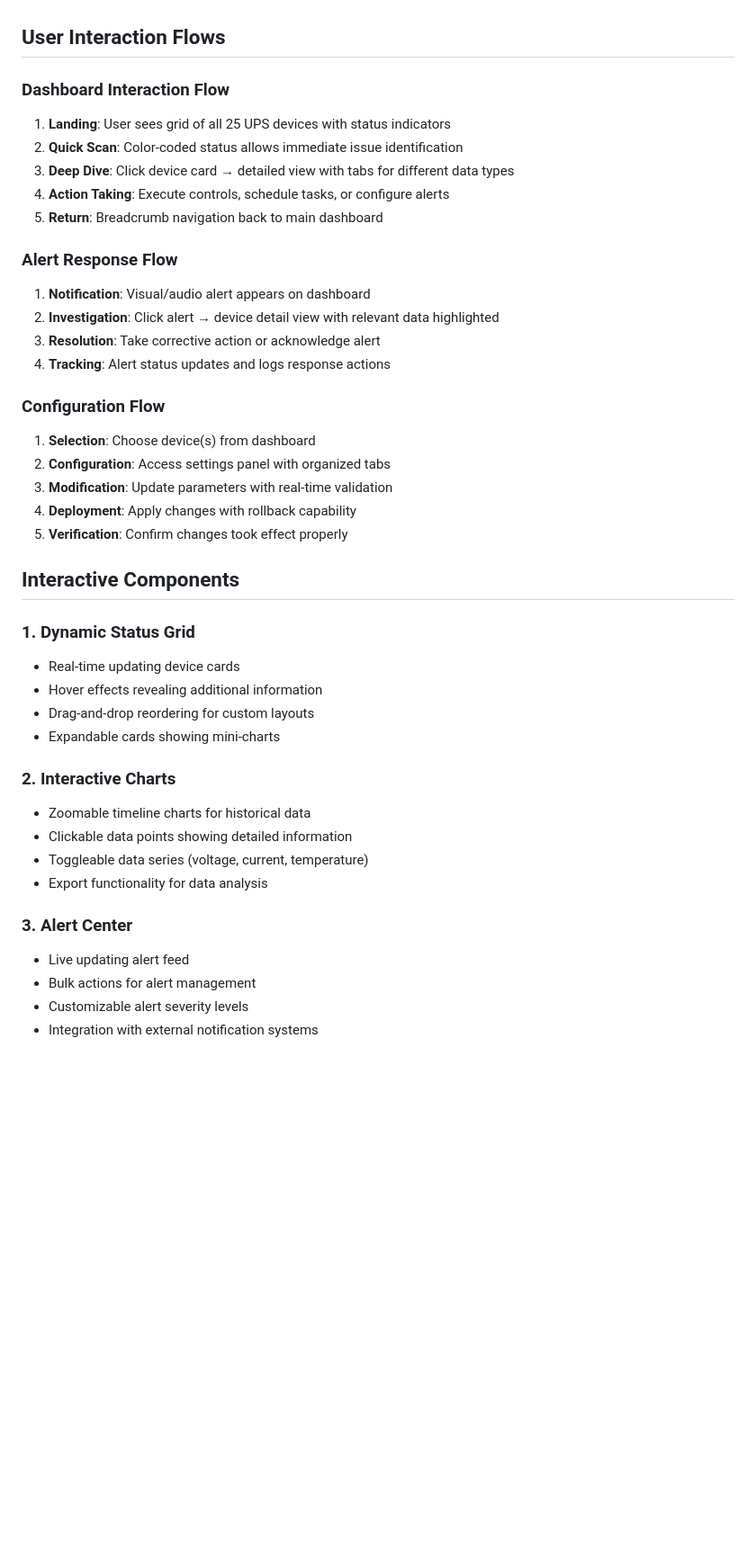
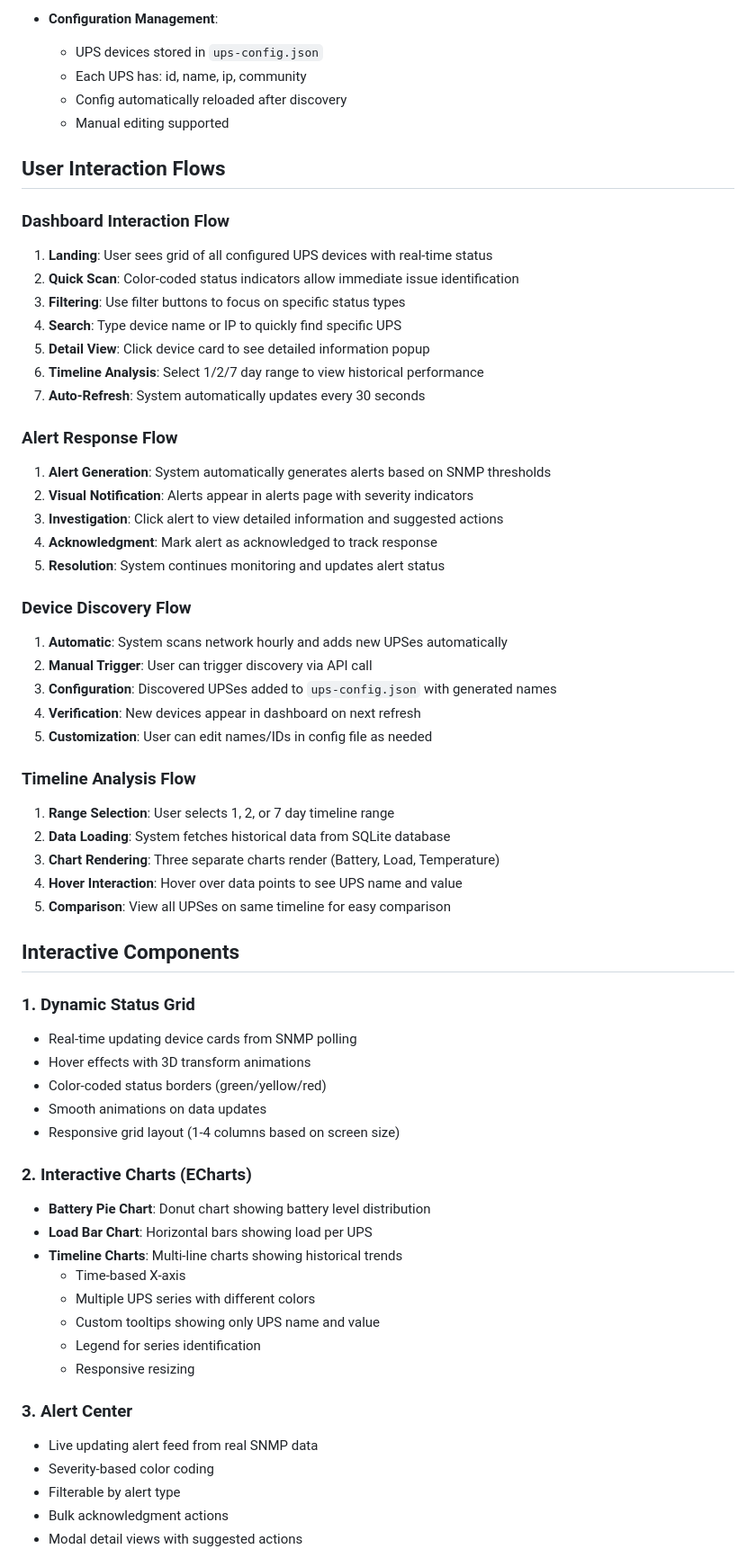
Before and after one commit to spwilko/UPS, a Markdown page: interaction.md, the part around one of its changes. Shown at 90% size. Drawn GitHub-style; blank space fills up the shorter version.

```diff
--- a/interaction.md
+++ b/interaction.md
@@ -60,43 +144,64 @@ A comprehensive web-based monitoring system for 25 APC UPS units with NMC3 netwo
+- **Configuration Management**:
+  - UPS devices stored in `ups-config.json`
+  - Each UPS has: id, name, ip, community
+  - Config automatically reloaded after discovery
+  - Manual editing supported
 
 ## User Interaction Flows
 
 ### Dashboard Interaction Flow
-1. **Landing**: User sees grid of all 25 UPS devices with status indicators
-2. **Quick Scan**: Color-coded status allows immediate issue identification
-3. **Deep Dive**: Click device card → detailed view with tabs for different data types
-4. **Action Taking**: Execute controls, schedule tasks, or configure alerts
-5. **Return**: Breadcrumb navigation back to main dashboard
+1. **Landing**: User sees grid of all configured UPS devices with real-time status
+2. **Quick Scan**: Color-coded status indicators allow immediate issue identification
+3. **Filtering**: Use filter buttons to focus on specific status types
+4. **Search**: Type device name or IP to quickly find specific UPS
+5. **Detail View**: Click device card to see detailed information popup
+6. **Timeline Analysis**: Select 1/2/7 day range to view historical performance
+7. **Auto-Refresh**: System automatically updates every 30 seconds
 
 ### Alert Response Flow
-1. **Notification**: Visual/audio alert appears on dashboard
-2. **Investigation**: Click alert → device detail view with relevant data highlighted
-3. **Resolution**: Take corrective action or acknowledge alert
-4. **Tracking**: Alert status updates and logs response actions
+1. **Alert Generation**: System automatically generates alerts based on SNMP thresholds
+2. **Visual Notification**: Alerts appear in alerts page with severity indicators
+3. **Investigation**: Click alert to view detailed information and suggested actions
+4. **Acknowledgment**: Mark alert as acknowledged to track response
+5. **Resolution**: System continues monitoring and updates alert status
 
-### Configuration Flow
-1. **Selection**: Choose device(s) from dashboard
-2. **Configuration**: Access settings panel with organized tabs
-3. **Modification**: Update parameters with real-time validation
-4. **Deployment**: Apply changes with rollback capability
-5. **Verification**: Confirm changes took effect properly
+### Device Discovery Flow
+1. **Automatic**: System scans network hourly and adds new UPSes automatically
+2. **Manual Trigger**: User can trigger discovery via API call
+3. **Configuration**: Discovered UPSes added to `ups-config.json` with generated names
+4. **Verification**: New devices appear in dashboard on next refresh
+5. **Customization**: User can edit names/IDs in config file as needed
+
+### Timeline Analysis Flow
+1. **Range Selection**: User selects 1, 2, or 7 day timeline range
+2. **Data Loading**: System fetches historical data from SQLite database
+3. **Chart Rendering**: Three separate charts render (Battery, Load, Temperature)
+4. **Hover Interaction**: Hover over data points to see UPS name and value
+5. **Comparison**: View all UPSes on same timeline for easy comparison
 
 ## Interactive Components
 
 ### 1. Dynamic Status Grid
-- Real-time updating device cards
-- Hover effects revealing additional information
-- Drag-and-drop reordering for custom layouts
-- Expandable cards showing mini-charts
+- Real-time updating device cards from SNMP polling
+- Hover effects with 3D transform animations
+- Color-coded status borders (green/yellow/red)
+- Smooth animations on data updates
+- Responsive grid layout (1-4 columns based on screen size)
 
-### 2. Interactive Charts
-- Zoomable timeline charts for historical data
-- Clickable data points showing detailed information
-- Toggleable data series (voltage, current, temperature)
-- Export functionality for data analysis
+### 2. Interactive Charts (ECharts)
+- **Battery Pie Chart**: Donut chart showing battery level distribution
+- **Load Bar Chart**: Horizontal bars showing load per UPS
+- **Timeline Charts**: Multi-line charts showing historical trends
+  - Time-based X-axis
+  - Multiple UPS series with different colors
+  - Custom tooltips showing only UPS name and value
+  - Legend for series identification
+  - Responsive resizing
 
 ### 3. Alert Center
-- Live updating alert feed
-- Bulk actions for alert management
-- Customizable alert severity levels
-- Integration with external notification systems
+- Live updating alert feed from real SNMP data
+- Severity-based color coding
+- Filterable by alert type
+- Bulk acknowledgment actions
+- Modal detail views with suggested actions
 
```
Also changed, not shown: other parts of interaction.md (+201 -65 lines).
